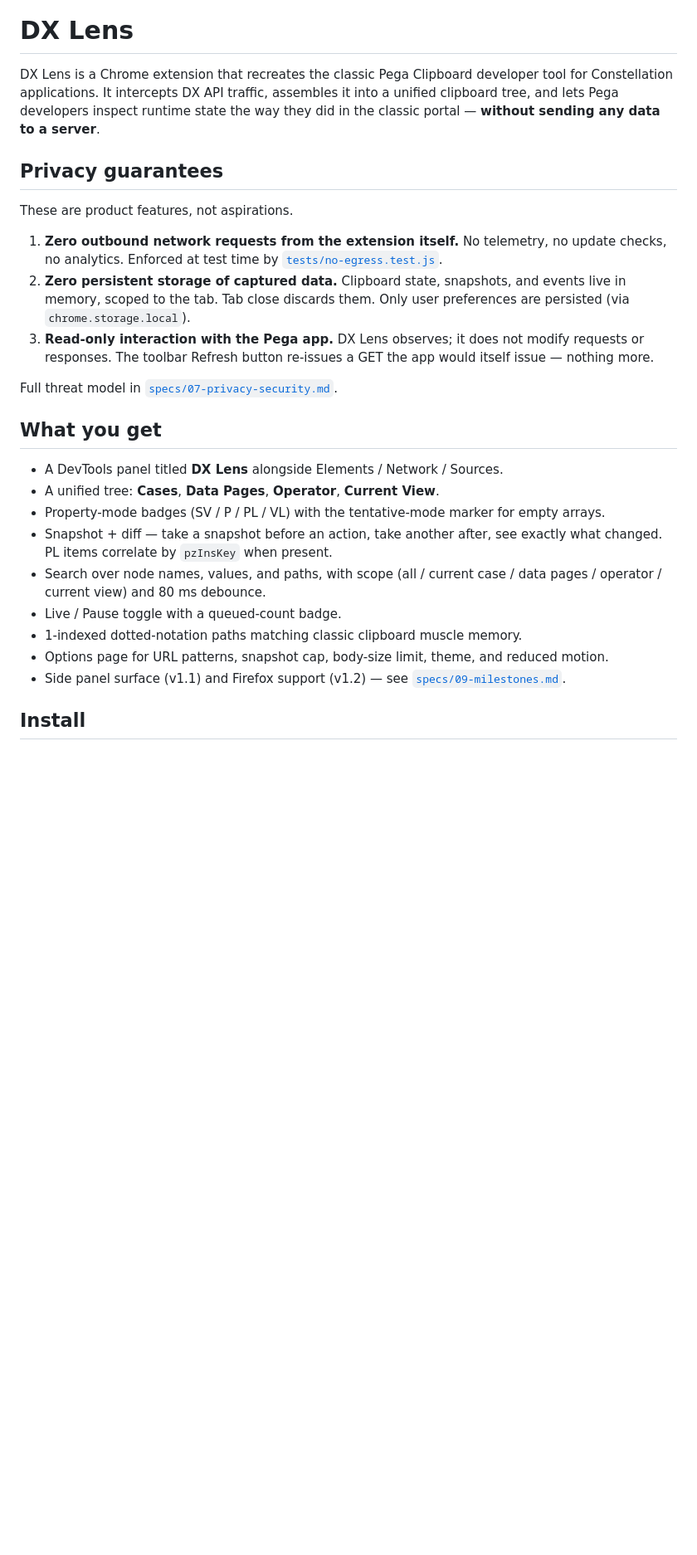
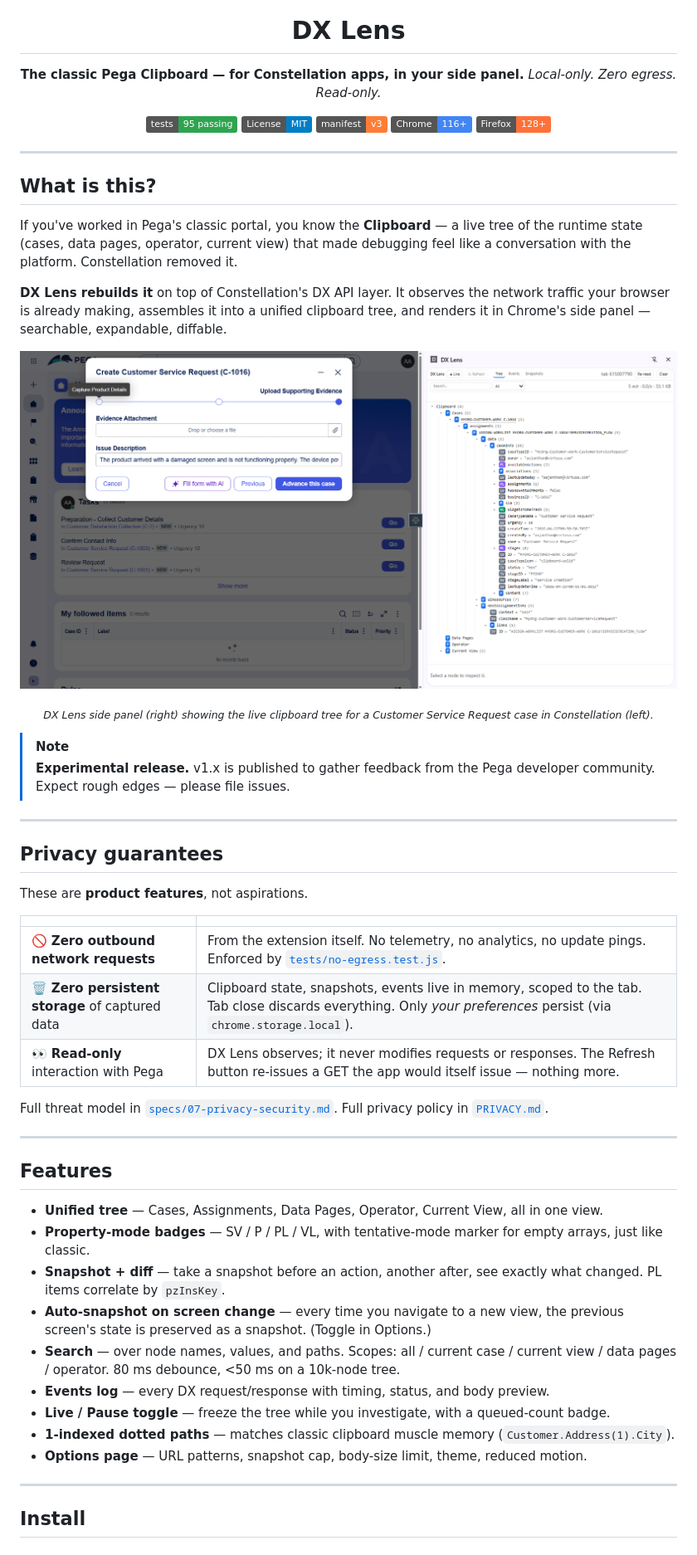
Before and after one commit to ajandan/dxlens, a Markdown page: README.md, the part around one of its changes. Shown at 83% size. Rendered like a GitHub page; pictures changed too: docs/img/screenshot-clipboard.png (added); badges without logos; blank space fills up the shorter version.

```diff
--- a/README.md
+++ b/README.md
@@ -1,43 +5,64 @@
 # DX Lens
 
-DX Lens is a Chrome extension that recreates the classic Pega Clipboard
-developer tool for Constellation applications. It intercepts DX API traffic,
-assembles it into a unified clipboard tree, and lets Pega developers inspect
-runtime state the way they did in the classic portal — **without sending any
-data to a server**.
+**The classic Pega Clipboard — for Constellation apps, in your side panel.**
+*Local-only. Zero egress. Read-only.*
+
+[![Tests](https://img.shields.io/badge/tests-95%20passing-2ea44f)](#running-tests)
+[![License: MIT](https://img.shields.io/badge/License-MIT-blue.svg)](./LICENSE)
+[![Manifest](https://img.shields.io/badge/manifest-v3-orange)](./manifest.json)
+[![Chrome](https://img.shields.io/badge/Chrome-116%2B-4285F4)](#install)
+[![Firefox](https://img.shields.io/badge/Firefox-128%2B-FF7139)](#install)
+
+</div>
+
+---
+
+## What is this?
+
+If you've worked in Pega's classic portal, you know the **Clipboard** — a live tree of the runtime state (cases, data pages, operator, current view) that made debugging feel like a conversation with the platform. Constellation removed it.
+
+**DX Lens rebuilds it** on top of Constellation's DX API layer. It observes the network traffic your browser is already making, assembles it into a unified clipboard tree, and renders it in Chrome's side panel — searchable, expandable, diffable.
+
+<div align="center">
+
+![DX Lens inspecting a Pega Constellation case](docs/img/screenshot-clipboard.png)
+
+<sub><em>DX Lens side panel (right) showing the live clipboard tree for a Customer Service Request case in Constellation (left).</em></sub>
+
+</div>
+
+> [!NOTE]
+> **Experimental release.** v1.x is published to gather feedback from the Pega developer community. Expect rough edges — please file issues.
+
+---
 
 ## Privacy guarantees
 
-These are product features, not aspirations.
+These are **product features**, not aspirations.
 
-1. **Zero outbound network requests from the extension itself.** No telemetry,
-   no update checks, no analytics. Enforced at test time by
-   [`tests/no-egress.test.js`](./tests/no-egress.test.js).
-2. **Zero persistent storage of captured data.** Clipboard state, snapshots,
-   and events live in memory, scoped to the tab. Tab close discards them.
-   Only user preferences are persisted (via `chrome.storage.local`).
-3. **Read-only interaction with the Pega app.** DX Lens observes; it does not
-   modify requests or responses. The toolbar Refresh button re-issues a GET
-   the app would itself issue — nothing more.
+| | |
+|---|---|
+| 🚫 **Zero outbound network requests** | From the extension itself. No telemetry, no analytics, no update pings. Enforced by [`tests/no-egress.test.js`](./tests/no-egress.test.js). |
+| 🗑️ **Zero persistent storage** of captured data | Clipboard state, snapshots, events live in memory, scoped to the tab. Tab close discards everything. Only *your preferences* persist (via `chrome.storage.local`). |
+| 👀 **Read-only** interaction with Pega | DX Lens observes; it never modifies requests or responses. The Refresh button re-issues a GET the app would itself issue — nothing more. |
 
-Full threat model in [`specs/07-privacy-security.md`](./specs/07-privacy-security.md).
+Full threat model in [`specs/07-privacy-security.md`](./specs/07-privacy-security.md). Full privacy policy in [`PRIVACY.md`](./PRIVACY.md).
 
-## What you get
+---
 
-- A DevTools panel titled **DX Lens** alongside Elements / Network / Sources.
-- A unified tree: **Cases**, **Data Pages**, **Operator**, **Current View**.
-- Property-mode badges (SV / P / PL / VL) with the tentative-mode marker for
-  empty arrays.
-- Snapshot + diff — take a snapshot before an action, take another after, see
-  exactly what changed. PL items correlate by `pzInsKey` when present.
-- Search over node names, values, and paths, with scope (all / current case /
-  data pages / operator / current view) and 80 ms debounce.
-- Live / Pause toggle with a queued-count badge.
-- 1-indexed dotted-notation paths matching classic clipboard muscle memory.
-- Options page for URL patterns, snapshot cap, body-size limit, theme, and
-  reduced motion.
-- Side panel surface (v1.1) and Firefox support (v1.2) — see
-  [`specs/09-milestones.md`](./specs/09-milestones.md).
+## Features
+
+- **Unified tree** — Cases, Assignments, Data Pages, Operator, Current View, all in one view.
+- **Property-mode badges** — SV / P / PL / VL, with tentative-mode marker for empty arrays, just like classic.
+- **Snapshot + diff** — take a snapshot before an action, another after, see exactly what changed. PL items correlate by `pzInsKey`.
+- **Auto-snapshot on screen change** — every time you navigate to a new view, the previous screen's state is preserved as a snapshot. (Toggle in Options.)
+- **Search** — over node names, values, and paths. Scopes: all / current case / current view / data pages / operator. 80 ms debounce, <50 ms on a 10k-node tree.
+- **Events log** — every DX request/response with timing, status, and body preview.
+- **Live / Pause toggle** — freeze the tree while you investigate, with a queued-count badge.
+- **1-indexed dotted paths** — matches classic clipboard muscle memory (`Customer.Address(1).City`).
+- **Options page** — URL patterns, snapshot cap, body-size limit, theme, reduced motion.
+
+---
 
 ## Install
 
```
Also changed, not shown: other parts of README.md (+93 -44 lines).
